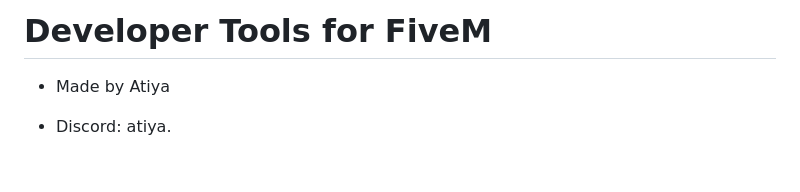
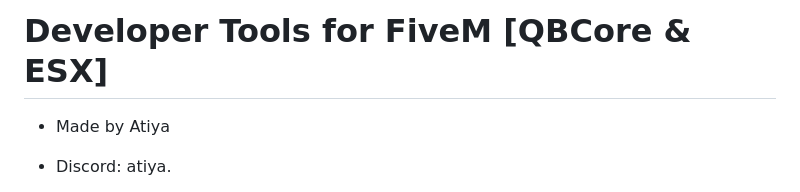
Before and after one commit to MAtiyaaa/atiya-dev, a Markdown page: README.md, the part around the change. Rendered like a GitHub page; blank space fills up the shorter version.

```diff
--- a/README.md
+++ b/README.md
@@ -1,5 +1,5 @@
 
-# Developer Tools for FiveM
+# Developer Tools for FiveM [QBCore & ESX]
 
 * Made by Atiya
 
```
